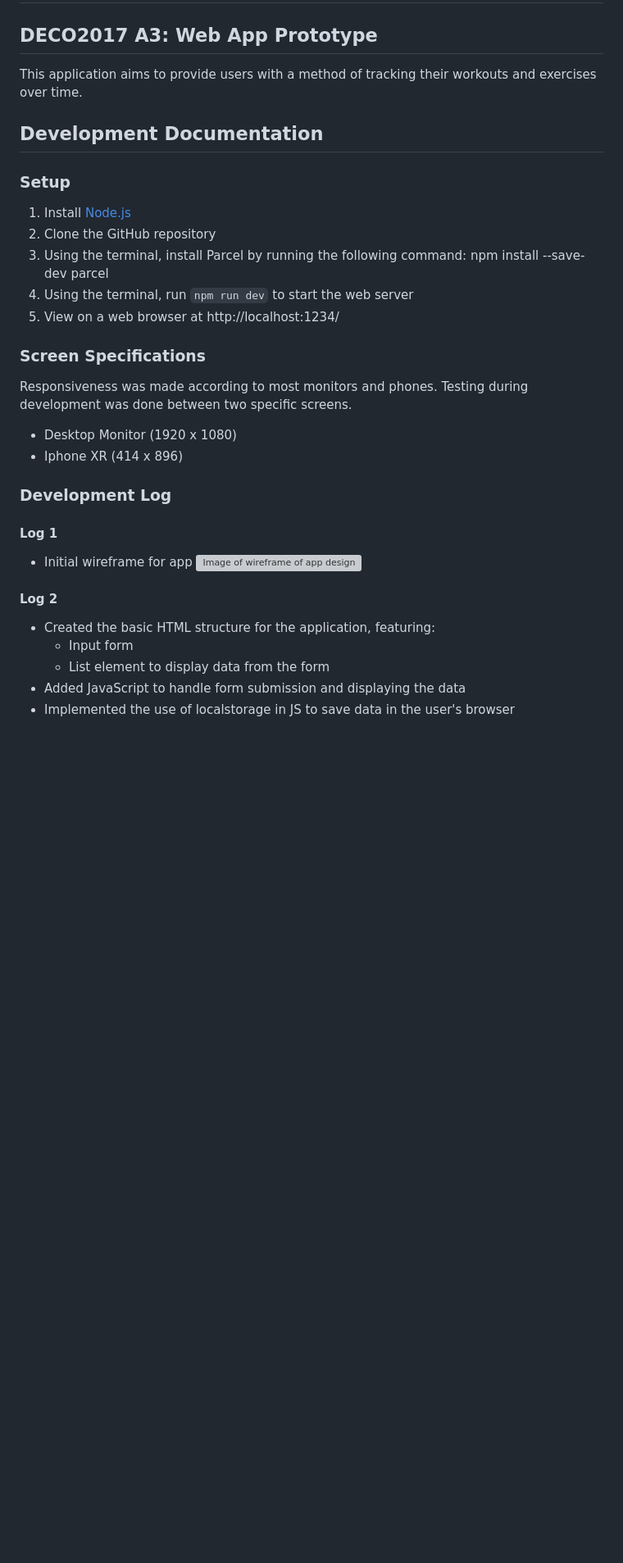
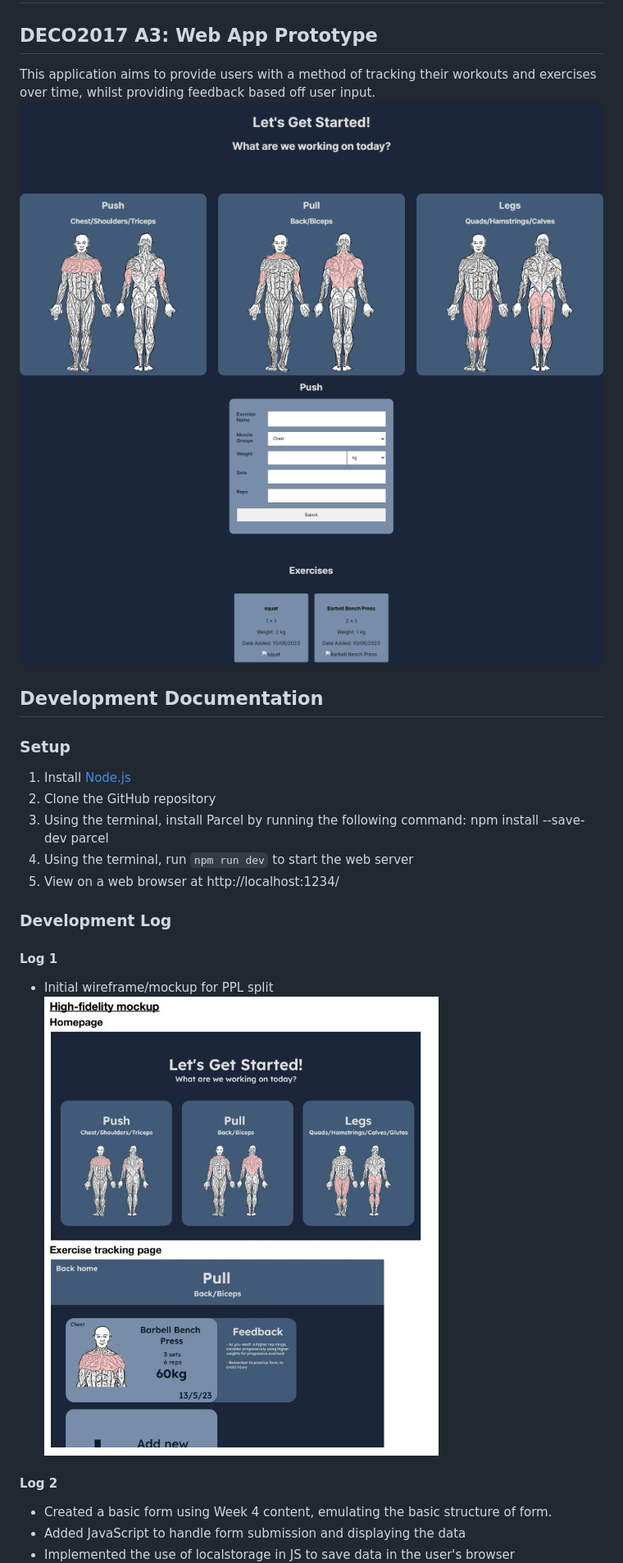
Before and after one commit to cbhog/cbho6100_tracker, a Markdown page: README.md, the part around the change printed below. Shown: that part at 82% size. Drawn GitHub-style; pictures changed too: docu/mockups.jpeg (added), docu/websitecap1.PNG (added), docu/websitecap2.PNG (added); blank space fills up the shorter version; grey boxes are pictures that could not be loaded.

```diff
--- a/README.md
+++ b/README.md
@@ -1,7 +1,9 @@
 # cbho6100_tracker
 # PPL Split
 ## DECO2017 A3: Web App Prototype
-This application aims to provide users with a method of tracking their workouts and exercises over time.
+This application aims to provide users with a method of tracking their workouts and exercises over time, whilst providing feedback based off user input.
+![Landing page](/docu/websitecap1.PNG)
+![Tracker](/docu/websitecap2.PNG)
 
 ## Development Documentation
 
@@ -12,20 +14,13 @@ This application aims to provide users with a method of tracking their workouts
 5. Using the terminal, run `npm run dev` to start the web server
 6. View on a web browser at http://localhost:1234/
 
-### Screen Specifications
-Responsiveness was made according to most monitors and phones. Testing during development was done between two specific screens.
-- Desktop Monitor (1920 x 1080)
-- Iphone XR (414 x 896)
-
 ### Development Log
 
 #### Log 1
-- Initial wireframe for app
-![Image of wireframe of app design](/documentation/iteration1.png)
+- Initial wireframe/mockup for PPL split
+![Wireframe of website](/docu/mockups.jpeg)
 
 #### Log 2
-- Created the basic HTML structure for the application, featuring:
-    - Input form
-    - List element to display data from the form
+- Created a basic form using Week 4 content, emulating the basic structure of form.
 - Added JavaScript to handle form submission and displaying the data
 - Implemented the use of localstorage in JS to save data in the user's browser
```
Also changed, not shown: other parts of README.md (+17 -50 lines), docu/cssstyle.PNG (added), docu/feedback.PNG (added), docu/iphone.PNG (added), 6 other files.
